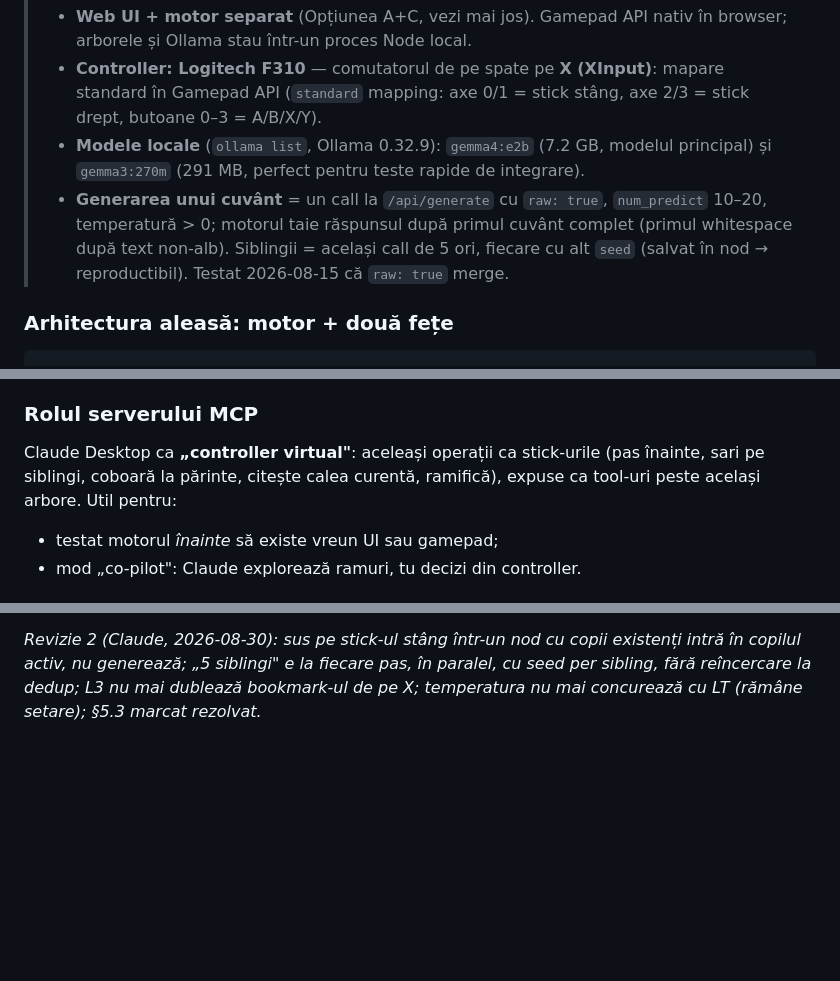
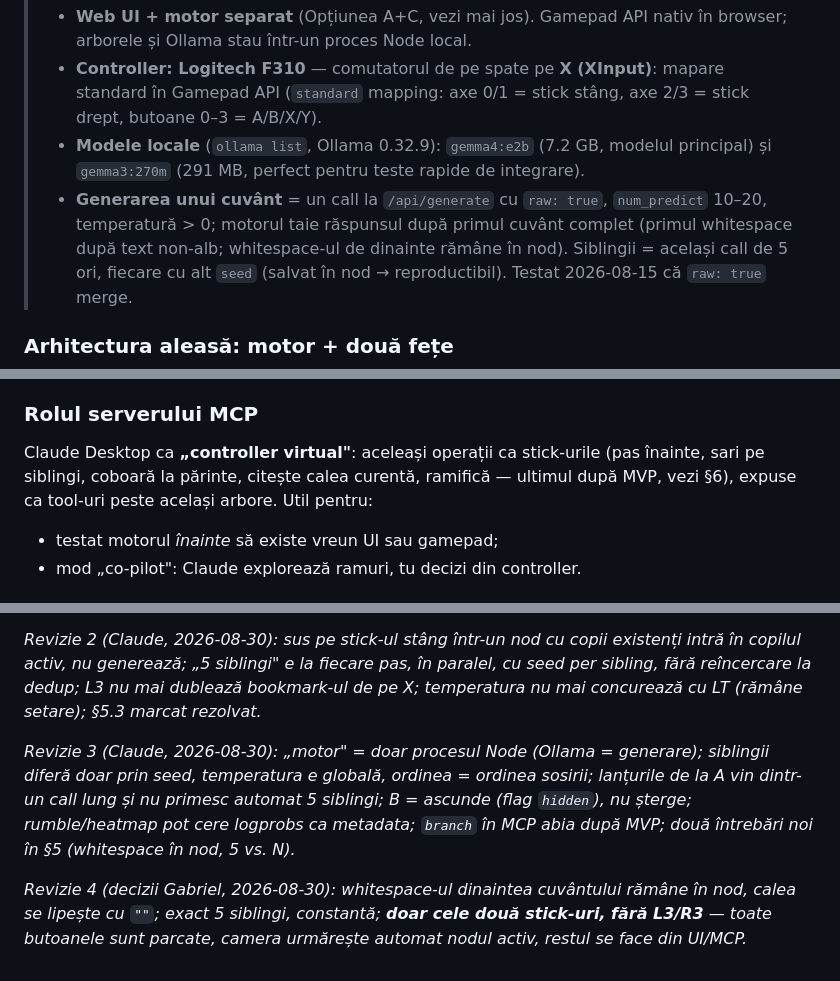
Before and after one commit to gabriel-berzescu/loom-controller, a Markdown page: brainstorming.md, 3 parts joined by grey strips. Rendered like a GitHub page; blank space fills up the shorter version.

```diff
--- a/brainstorming.md
+++ b/brainstorming.md
@@ -126,7 +139,8 @@ loom-urile clasice pe paragrafe.
 >   perfect pentru teste rapide de integrare).
 > - **Generarea unui cuvânt** = un call la `/api/generate` cu `raw: true`,
 >   `num_predict` 10–20, temperatură > 0; motorul taie răspunsul după primul
->   cuvânt complet (primul whitespace după text non-alb). Siblingii = același
+>   cuvânt complet (primul whitespace după text non-alb; whitespace-ul de
+>   dinainte rămâne în nod). Siblingii = același
 >   call de 5 ori, fiecare cu alt `seed` (salvat în nod → reproductibil).
 >   Testat 2026-08-15 că `raw: true` merge.
 
@@ -161,7 +175,7 @@ Browser (gamepad + UI) ─────────────WS─────
 
 Claude Desktop ca **„controller virtual"**: aceleași operații ca stick-urile
 (pas înainte, sari pe siblingi, coboară la părinte, citește calea curentă,
-ramifică), expuse ca tool-uri peste același arbore. Util pentru:
+ramifică — ultimul după MVP, vezi §6), expuse ca tool-uri peste același arbore. Util pentru:
 - testat motorul *înainte* să existe vreun UI sau gamepad;
 - mod „co-pilot": Claude explorează ramuri, tu decizi din controller.
 
@@ -271,3 +294,14 @@ existenți intră în copilul activ, nu generează; „5 siblingi" e la fiecare
 în paralel, cu seed per sibling, fără reîncercare la dedup; L3 nu mai dublează
 bookmark-ul de pe X; temperatura nu mai concurează cu LT (rămâne setare);
 §5.3 marcat rezolvat.*
+
+*Revizie 3 (Claude, 2026-08-30): „motor" = doar procesul Node (Ollama = generare);
+siblingii diferă doar prin seed, temperatura e globală, ordinea = ordinea sosirii;
+lanțurile de la A vin dintr-un call lung și nu primesc automat 5 siblingi; B =
+ascunde (flag `hidden`), nu șterge; rumble/heatmap pot cere logprobs ca metadata;
+`branch` în MCP abia după MVP; două întrebări noi în §5 (whitespace în nod, 5 vs. N).*
+
+*Revizie 4 (decizii Gabriel, 2026-08-30): whitespace-ul dinaintea cuvântului
+rămâne în nod, calea se lipește cu `""`; exact 5 siblingi, constantă; **doar
+cele două stick-uri, fără L3/R3** — toate butoanele sunt parcate, camera urmărește
+automat nodul activ, restul se face din UI/MCP.*
```
Also changed, not shown: other parts of brainstorming.md (+47 -25 lines).
